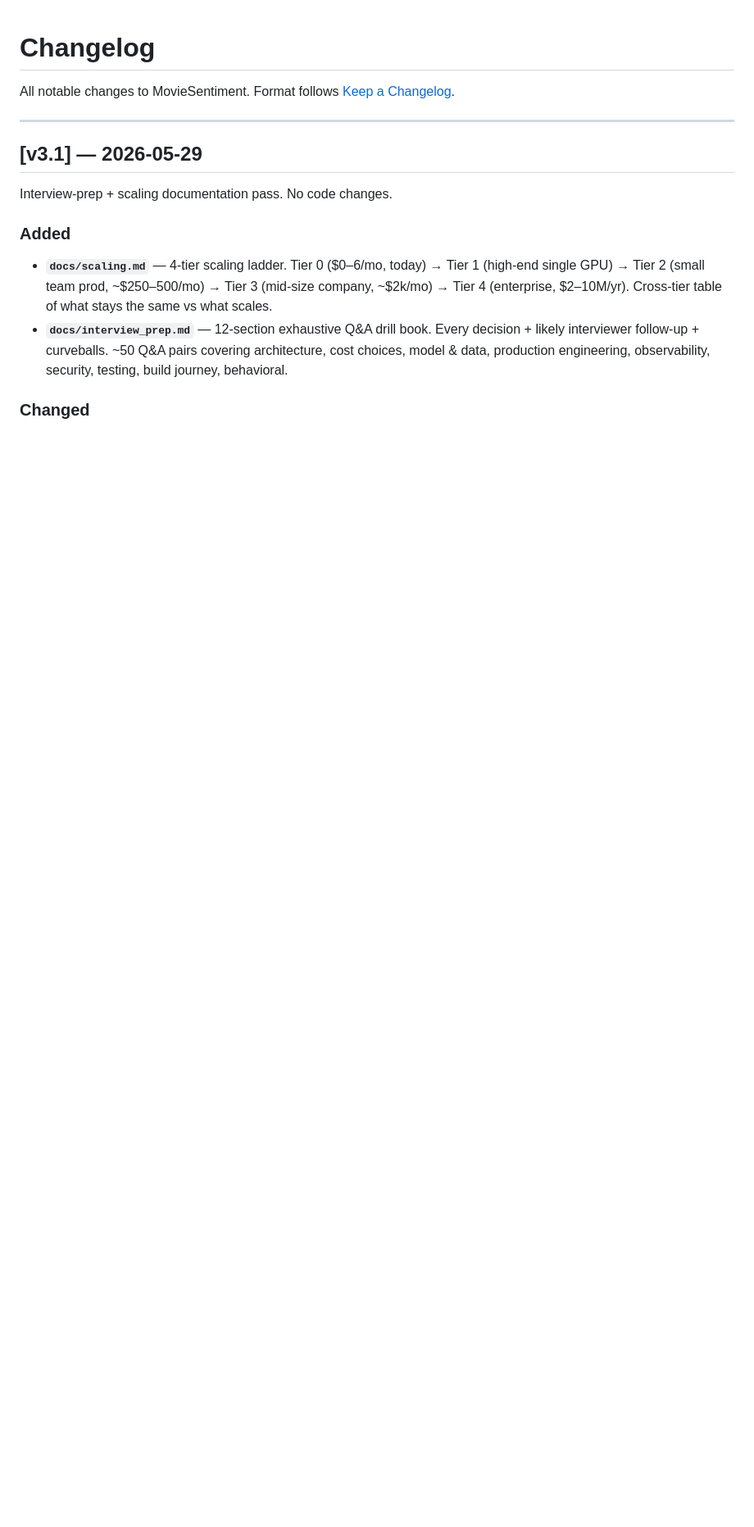
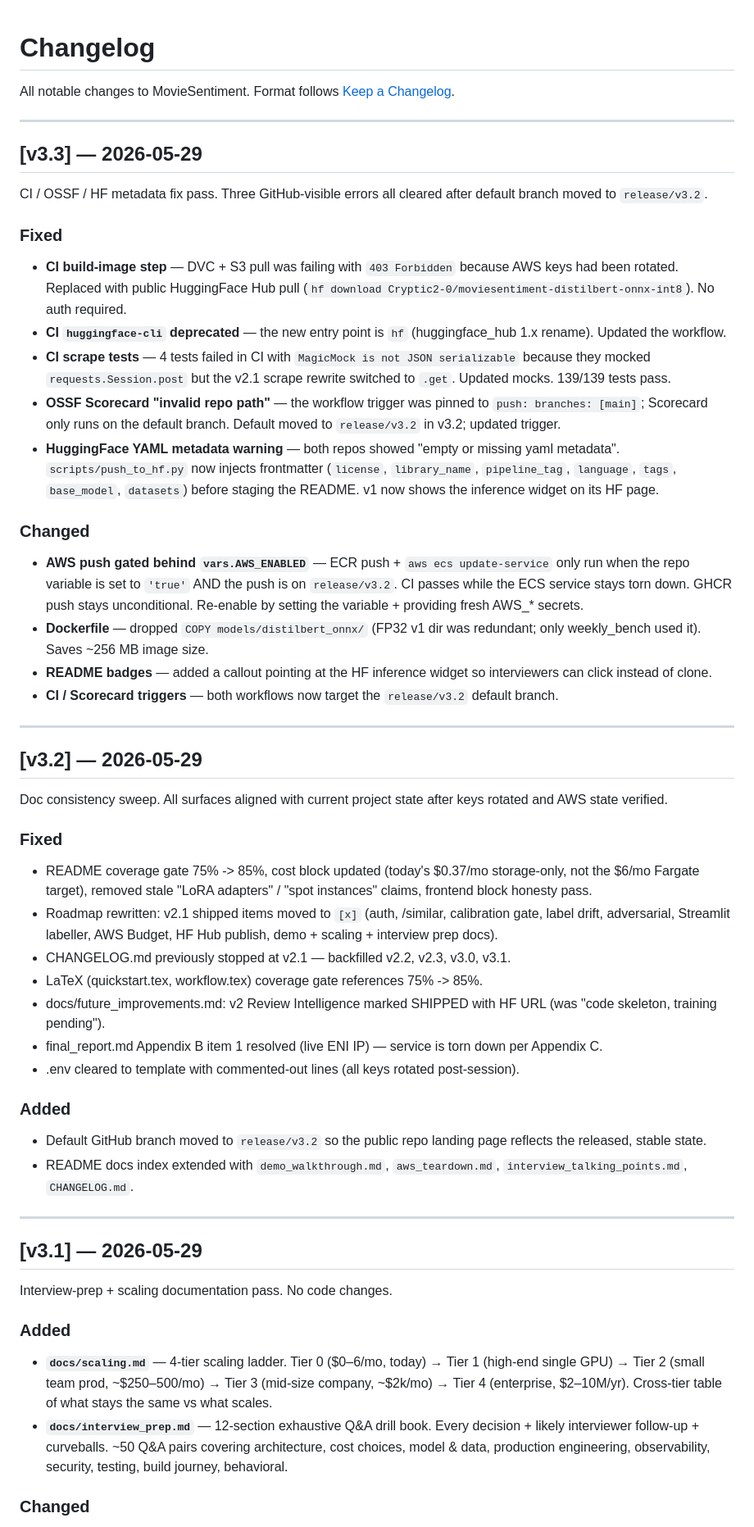
Before and after one commit to Cryptic2-0/Project, a Markdown page: CHANGELOG.md, the part around the change. Shown at 82% size. Drawn GitHub-style; blank space fills up the shorter version.

Commit message:
docs(v3.3): CHANGELOG entries for v3.2 + v3.3 + HF widget callout
* README: added a callout pointing at the v1 HF inference widget so
  interviewers can click instead of clone. v2 multi-task is
  widget-incompatible (5 heads need custom decoding) -- direct readers
  at docs/demo_walkthrough.md instead.
* CHANGELOG.md: added v3.3 (CI + OSSF + HF metadata fixes) and v3.2
  (doc consistency sweep) entries. Previously CHANGELOG stopped at
  v3.1.

```diff
--- a/CHANGELOG.md
+++ b/CHANGELOG.md
@@ -1,6 +1,85 @@
 # Changelog
 
 All notable changes to MovieSentiment. Format follows [Keep a Changelog](https://keepachangelog.com/en/1.1.0/).
+
+---
+
+## [v3.3] — 2026-05-29
+
+CI / OSSF / HF metadata fix pass. Three GitHub-visible errors all
+cleared after default branch moved to `release/v3.2`.
+
+### Fixed
+
+- **CI build-image step** — DVC + S3 pull was failing with `403
+  Forbidden` because AWS keys had been rotated. Replaced with public
+  HuggingFace Hub pull (`hf download
+  Cryptic2-0/moviesentiment-distilbert-onnx-int8`). No auth required.
+- **CI `huggingface-cli` deprecated** — the new entry point is `hf`
+  (huggingface_hub 1.x rename). Updated the workflow.
+- **CI scrape tests** — 4 tests failed in CI with `MagicMock is not
+  JSON serializable` because they mocked `requests.Session.post` but
+  the v2.1 scrape rewrite switched to `.get`. Updated mocks. 139/139
+  tests pass.
+- **OSSF Scorecard "invalid repo path"** — the workflow trigger was
+  pinned to `push: branches: [main]`; Scorecard only runs on the
+  default branch. Default moved to `release/v3.2` in v3.2; updated
+  trigger.
+- **HuggingFace YAML metadata warning** — both repos showed "empty or
+  missing yaml metadata". `scripts/push_to_hf.py` now injects
+  frontmatter (`license`, `library_name`, `pipeline_tag`, `language`,
+  `tags`, `base_model`, `datasets`) before staging the README. v1 now
+  shows the inference widget on its HF page.
+
+### Changed
+
+- **AWS push gated behind `vars.AWS_ENABLED`** — ECR push +
+  `aws ecs update-service` only run when the repo variable is set to
+  `'true'` AND the push is on `release/v3.2`. CI passes while the ECS
+  service stays torn down. GHCR push stays unconditional. Re-enable
+  by setting the variable + providing fresh AWS_* secrets.
+- **Dockerfile** — dropped `COPY models/distilbert_onnx/` (FP32 v1 dir
+  was redundant; only weekly_bench used it). Saves ~256 MB image
+  size.
+- **README badges** — added a callout pointing at the HF inference
+  widget so interviewers can click instead of clone.
+- **CI / Scorecard triggers** — both workflows now target the
+  `release/v3.2` default branch.
+
+---
+
+## [v3.2] — 2026-05-29
+
+Doc consistency sweep. All surfaces aligned with current project state
+after keys rotated and AWS state verified.
+
+### Fixed
+
+- README coverage gate 75% -> 85%, cost block updated (today's
+  $0.37/mo storage-only, not the $6/mo Fargate target), removed stale
+  "LoRA adapters" / "spot instances" claims, frontend block honesty
+  pass.
+- Roadmap rewritten: v2.1 shipped items moved to `[x]` (auth,
+  /similar, calibration gate, label drift, adversarial, Streamlit
+  labeller, AWS Budget, HF Hub publish, demo + scaling + interview
+  prep docs).
+- CHANGELOG.md previously stopped at v2.1 — backfilled v2.2, v2.3,
+  v3.0, v3.1.
+- LaTeX (quickstart.tex, workflow.tex) coverage gate references 75%
+  -> 85%.
+- docs/future_improvements.md: v2 Review Intelligence marked SHIPPED
+  with HF URL (was "code skeleton, training pending").
+- final_report.md Appendix B item 1 resolved (live ENI IP) — service
+  is torn down per Appendix C.
+- .env cleared to template with commented-out lines (all keys rotated
+  post-session).
+
+### Added
+
+- Default GitHub branch moved to `release/v3.2` so the public repo
+  landing page reflects the released, stable state.
+- README docs index extended with `demo_walkthrough.md`,
+  `aws_teardown.md`, `interview_talking_points.md`, `CHANGELOG.md`.
 
 ---
 
```
Also changed, not shown: 1 other file.
